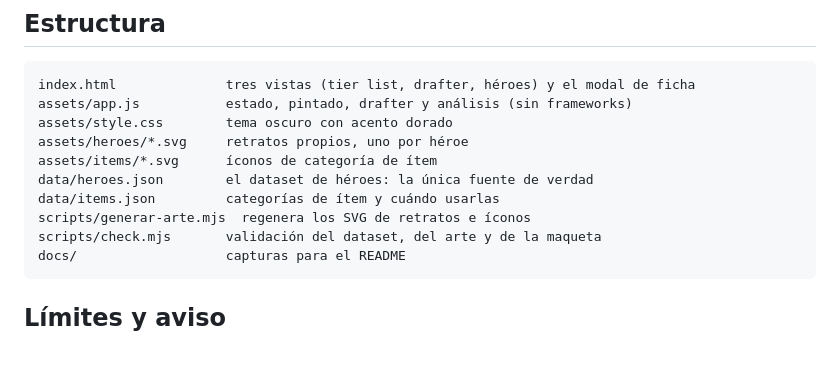
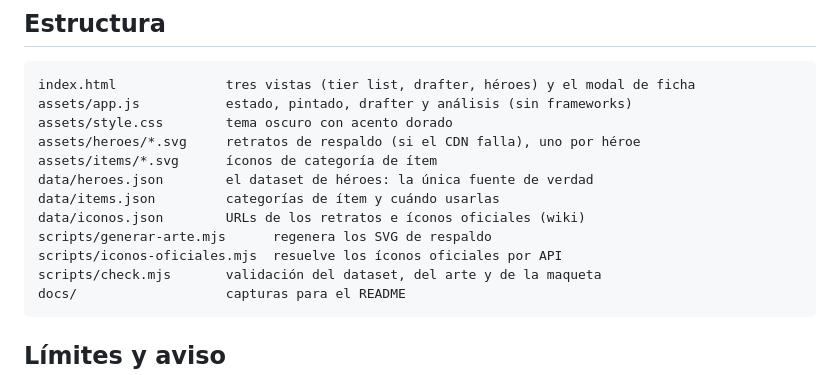
Before and after one commit to lucabaello1998/mlbb-draft, a Markdown page: README.md, the part around one of its changes. Drawn GitHub-style; blank space fills up the shorter version.

````diff
--- a/README.md
+++ b/README.md
@@ -125,11 +133,13 @@ push.
 index.html              tres vistas (tier list, drafter, héroes) y el modal de ficha
 assets/app.js           estado, pintado, drafter y análisis (sin frameworks)
 assets/style.css        tema oscuro con acento dorado
-assets/heroes/*.svg     retratos propios, uno por héroe
+assets/heroes/*.svg     retratos de respaldo (si el CDN falla), uno por héroe
 assets/items/*.svg      íconos de categoría de ítem
 data/heroes.json        el dataset de héroes: la única fuente de verdad
 data/items.json         categorías de ítem y cuándo usarlas
-scripts/generar-arte.mjs  regenera los SVG de retratos e íconos
+data/iconos.json        URLs de los retratos e íconos oficiales (wiki)
+scripts/generar-arte.mjs      regenera los SVG de respaldo
+scripts/iconos-oficiales.mjs  resuelve los íconos oficiales por API
 scripts/check.mjs       validación del dataset, del arte y de la maqueta
 docs/                   capturas para el README
 ```
````
Also changed, not shown: other parts of README.md (+13 -5 lines), docs/drafter.png, docs/tierlist.png, 5 other files.
